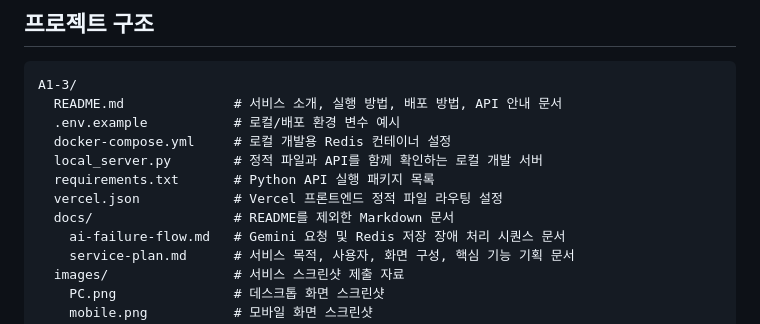
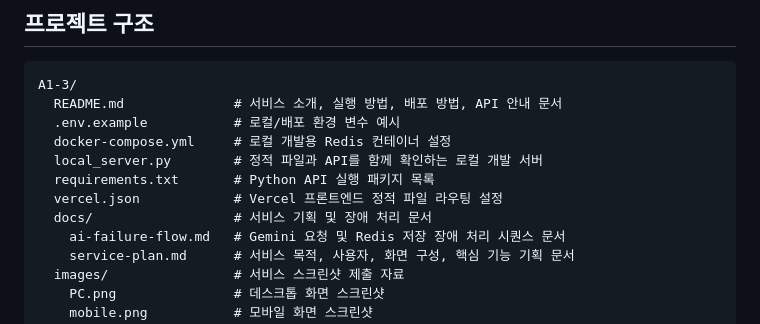
Before and after one commit to 42yk/inno, a Markdown page: A1-3/README.md, the part around the change. Rendered like a GitHub page.

Commit message:
A1-3: README 문구 수정

```diff
--- a/A1-3/README.md
+++ b/A1-3/README.md
@@ -71,7 +71,7 @@ A1-3/
   local_server.py        # 정적 파일과 API를 함께 확인하는 로컬 개발 서버
   requirements.txt       # Python API 실행 패키지 목록
   vercel.json            # Vercel 프론트엔드 정적 파일 라우팅 설정
-  docs/                  # README를 제외한 Markdown 문서
+  docs/                  # 서비스 기획 및 장애 처리 문서
     ai-failure-flow.md   # Gemini 요청 및 Redis 저장 장애 처리 시퀀스 문서
     service-plan.md      # 서비스 목적, 사용자, 화면 구성, 핵심 기능 기획 문서
   images/                # 서비스 스크린샷 제출 자료
```
